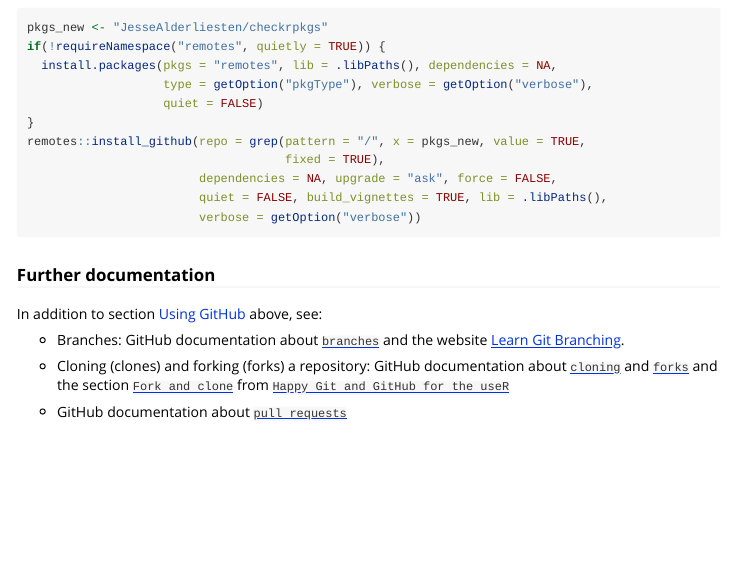
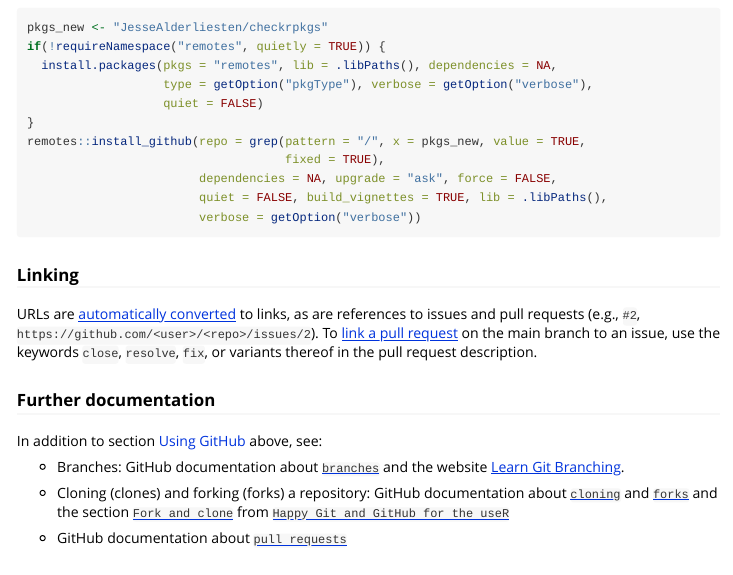
Before and after one commit to JesseAlderliesten/checkrpkgs, an R Markdown document (vignettes/git_github.Rmd): the page in a window 1100 px wide, from 3790 px down. Rendered offline with R 4.5, knitr and Pandoc, with nearby package versions.

Commit message:
Describe linking and how to link a pull request to an issue.

````diff
--- a/vignettes/git_github.Rmd
+++ b/vignettes/git_github.Rmd
@@ -292,6 +292,15 @@ remotes::install_github(repo = grep(pattern = "/", x = pkgs_new, value = TRUE,
                         verbose = getOption("verbose"))
 ```
 
+### Linking
+URLs are
+[automatically converted](https://docs.github.com/en/get-started/writing-on-github/working-with-advanced-formatting/autolinked-references-and-urls#issues-and-pull-requests)
+to links, as are references to issues and pull requests (e.g., `#2`,
+`https://github.com/<user>/<repo>/issues/2`). To
+[link a pull request](https://docs.github.com/en/issues/tracking-your-work-with-issues/using-issues/linking-a-pull-request-to-an-issue)
+on the main branch to an issue, use the keywords `close`, `resolve`, `fix`, or
+variants thereof in the pull request description.
+
 ### Further documentation
 In addition to section [Using GitHub] above, see:
 
````
